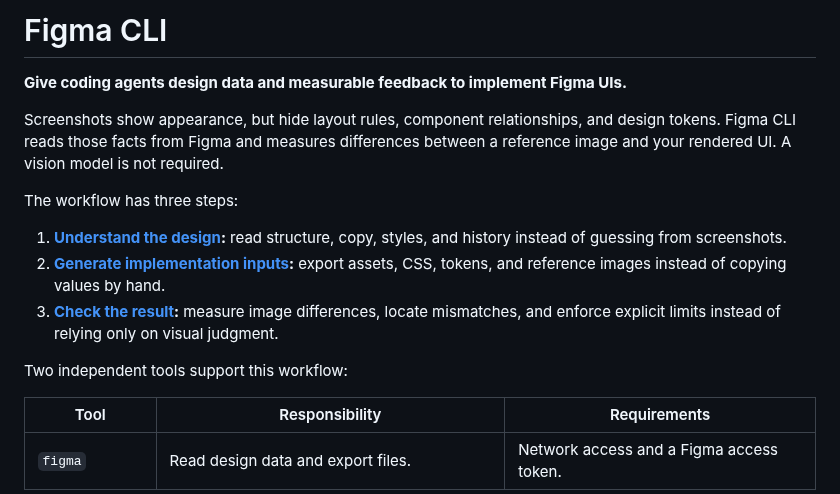
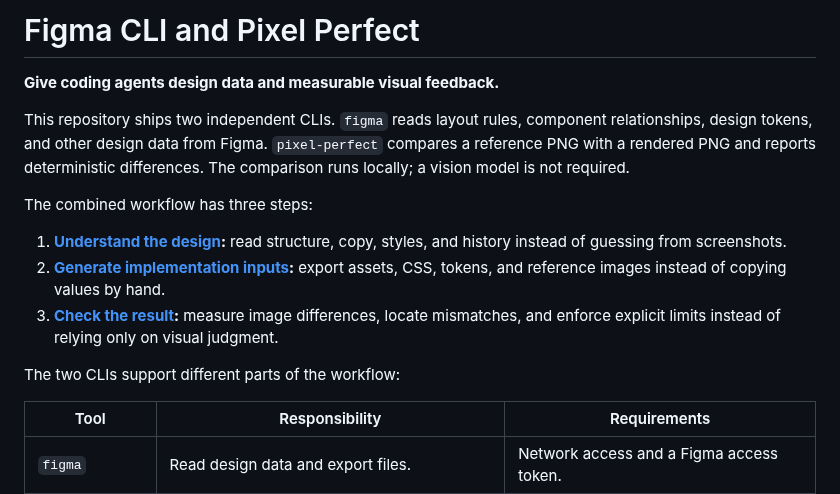
Before and after one commit to cristianoliveira/figma-cli, a Markdown page: README.md, the part around the change. Drawn GitHub-style.

Commit message:
docs: document both CLI tools

```diff
--- a/README.md
+++ b/README.md
@@ -1,12 +1,13 @@
-# Figma CLI
+# Figma CLI and Pixel Perfect
 
-**Give coding agents design data and measurable feedback to implement Figma UIs.**
+**Give coding agents design data and measurable visual feedback.**
 
-Screenshots show appearance, but hide layout rules, component relationships, and
-design tokens. Figma CLI reads those facts from Figma and measures differences
-between a reference image and your rendered UI. A vision model is not required.
+This repository ships two independent CLIs. `figma` reads layout rules, component
+relationships, design tokens, and other design data from Figma. `pixel-perfect`
+compares a reference PNG with a rendered PNG and reports deterministic differences.
+The comparison runs locally; a vision model is not required.
 
-The workflow has three steps:
+The combined workflow has three steps:
 
 1. **[Understand the design](#understand-the-design):** read structure, copy, styles,
    and history instead of guessing from screenshots.
@@ -15,7 +16,7 @@ The workflow has three steps:
 3. **[Check the result](#check-the-result):** measure image differences, locate
    mismatches, and enforce explicit limits instead of relying only on visual judgment.
 
-Two independent tools support this workflow:
+The two CLIs support different parts of the workflow:
 
 | Tool | Responsibility | Requirements |
 | --- | --- | --- |
```
